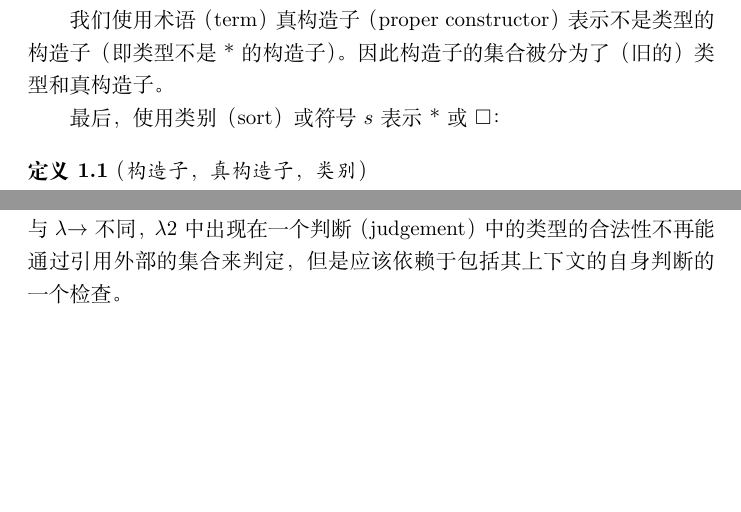
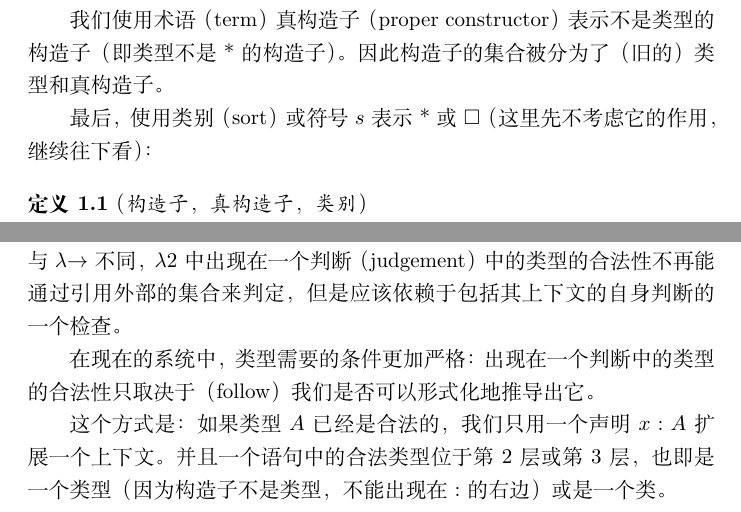
Before and after one commit to mu001999-course/ttfp-notes, a LaTeX document (4 Types Dependent on Types/note.tex): two parts of pages 2 and 3 of 3, joined at a grey line, cut so that both start at the same text, the shorter picture padded with empty space. Compiled offline with XeLaTeX.

Commit message:
update note for chapter 4

```diff
--- a/4 Types Dependent on Types/note.tex
+++ b/4 Types Dependent on Types/note.tex
@@ -49,7 +49,7 @@
 
 		我们使用术语（term）真构造子（proper constructor）表示不是类型的构造子（即类型不是*的构造子）。因此构造子的集合被分为了（旧的）类型和真构造子。
 
-		最后，使用类别（sort）或符号$s$表示*或$\square$：
+		最后，使用类别（sort）或符号$s$表示*或$\square$（这里先不考虑它的作用，继续往下看）：
 
 		\begin{thm}（构造子，真构造子，类别）
 
@@ -96,4 +96,8 @@
 
 		原因是$\lambda{\underline{\omega}}$中的类型更为复杂，所以必须保证类型的定义是良构的（well-formed）。在$\lambda{\rightarrow}$中，合法类型的集合已经预先给出，所以没有问题，而在$\lambda{2}$中，必须确定一个（合适的）$\lambda{2}$-上下文，这个上下文也提供了在其中使用到的类型需要的条件（requirements），见定义3.4.4(3)，$\rho$中出现的所有自由类型变量需要在上下文中声明，此时才可以判断$\rho$的良构与否。因此，与$\lambda{\rightarrow}$不同，$\lambda{2}$中出现在一个判断（judgement）中的类型的合法性不再能通过引用外部的集合来判定，但是应该依赖于包括其上下文的自身判断的一个检查。
 
+		在现在的系统中，类型需要的条件更加严格：出现在一个判断中的类型的合法性只取决于（follow）我们是否可以形式化地推导出它。
+
+		这个方式是：如果类型$A$已经是合法的，我们只用一个声明$x:A$扩展一个上下文。并且一个语句中的合法类型位于第2层或第3层，也即是一个类型（因为构造子不是类型，不能出现在$:$的右边）或是一个类。
+
 \end{document}
```
